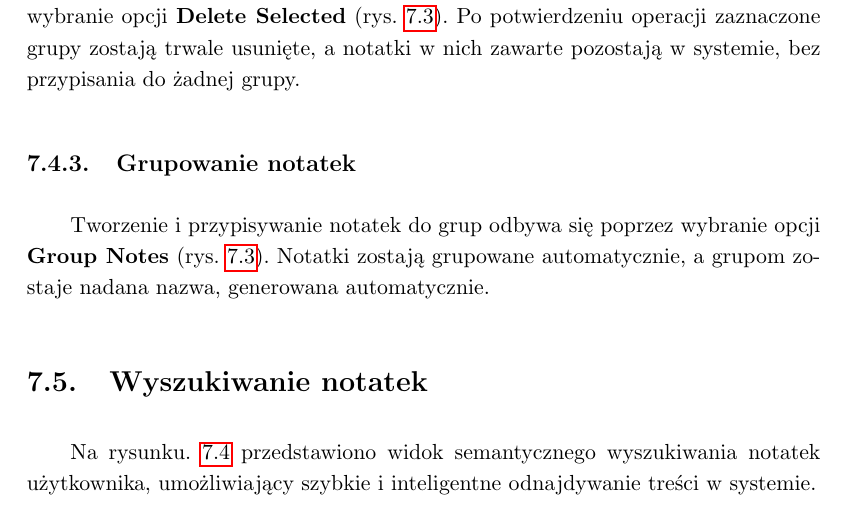
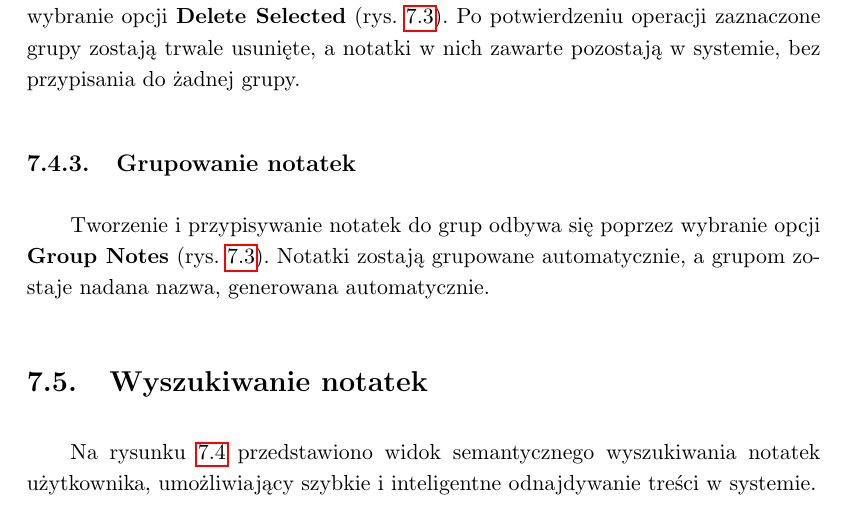
Before and after one commit to marcin-banak/NotepadLM, a LaTeX thesis (thesis/thesis.tex): part of page 43 of 55, cut so that both start at the same text. Compiled offline with pdfLaTeX.

Commit message:
thesis typo but this one's final!!

```diff
--- a/thesis/thesis.tex
+++ b/thesis/thesis.tex
@@ -677,7 +677,7 @@ Tworzenie i przypisywanie notatek do grup odbywa się poprzez wybranie opcji \te
 
 \section{Wyszukiwanie notatek}
 
-Na rysunku.~\ref{img:search} przedstawiono widok semantycznego wyszukiwania notatek użytkownika, umożliwiający szybkie i inteligentne odnajdywanie treści w systemie.
+Na rysunku~\ref{img:search} przedstawiono widok semantycznego wyszukiwania notatek użytkownika, umożliwiający szybkie i inteligentne odnajdywanie treści w systemie.
 
 \begin{figure}[!htbp]
     \centering
```
Also changed, not shown: thesis/thesis.tex (2 more changed lines).
